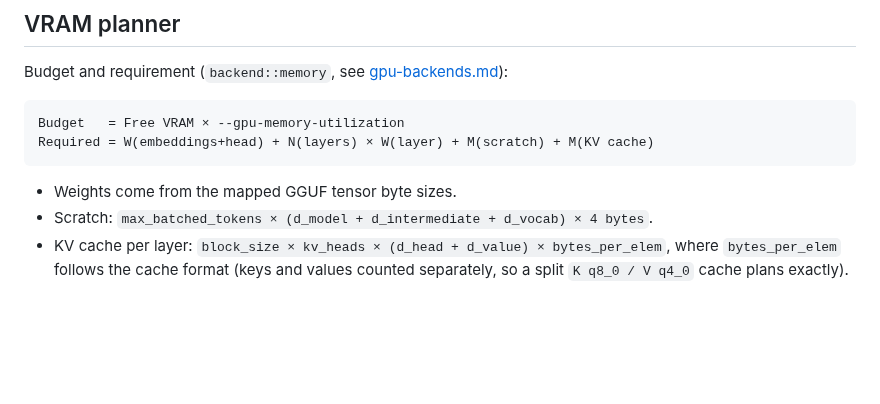
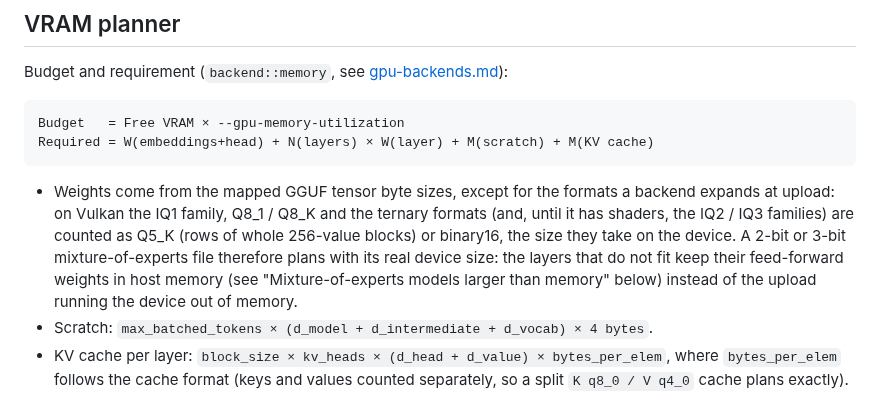
Before and after one commit to Marco-Lu2508/fLLM, a Markdown page: docs/user/memory.md, the part around the change. Drawn GitHub-style; blank space fills up the shorter version.

Commit message:
Document the memory plan's device sizes

````diff
--- a/docs/user/memory.md
+++ b/docs/user/memory.md
@@ -39,7 +39,7 @@ Budget   = Free VRAM × --gpu-memory-utilization
 Required = W(embeddings+head) + N(layers) × W(layer) + M(scratch) + M(KV cache)
 ```
 
-- Weights come from the mapped GGUF tensor byte sizes.
+- Weights come from the mapped GGUF tensor byte sizes, except for the formats a backend expands at upload: on Vulkan the IQ1 family, Q8_1 / Q8_K and the ternary formats (and, until it has shaders, the IQ2 / IQ3 families) are counted as Q5_K (rows of whole 256-value blocks) or binary16, the size they take on the device. A 2-bit or 3-bit mixture-of-experts file therefore plans with its real device size: the layers that do not fit keep their feed-forward weights in host memory (see "Mixture-of-experts models larger than memory" below) instead of the upload running the device out of memory.
 - Scratch: `max_batched_tokens × (d_model + d_intermediate + d_vocab) × 4 bytes`.
 - KV cache per layer: `block_size × kv_heads × (d_head + d_value) × bytes_per_elem`,
   where `bytes_per_elem` follows the cache format (keys and values counted
````
